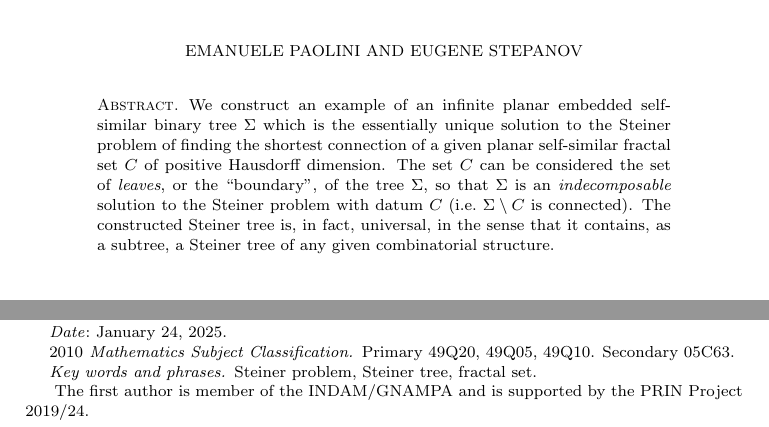
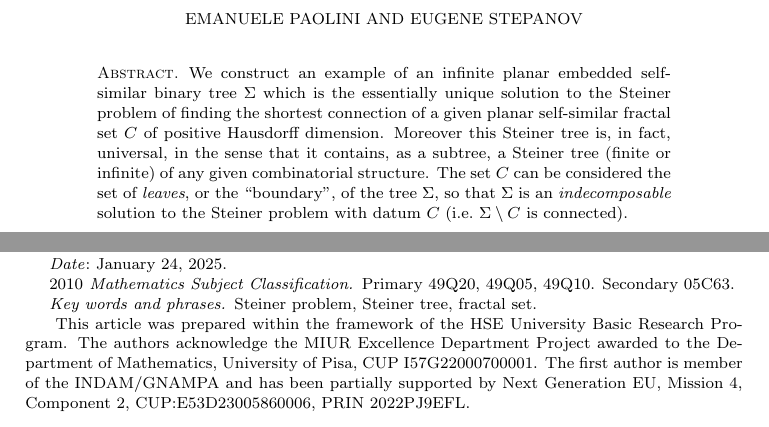
Before and after one commit to paolini/Steiner, a LaTeX paper (SteinerTree.tex): two parts of page 1 of 16, joined at a grey line, cut so that both start at the same text. Compiled offline with pdfLaTeX.

Commit message:
introduction

```diff
--- a/SteinerTree.tex
+++ b/SteinerTree.tex
@@ -56,7 +56,7 @@
 
 \author[Stepanov]{Eugene Stepanov}
 \address[Eugene Stepanov]{%
-  Scuola Normale Superiore, Piazza dei Cavalieri 6, Pisa, Italy
+  Universit\`a di Pisa
   \and
   St.Petersburg Branch of the Steklov Mathematical Institute of the Russian Academy of Sciences,
 	St.Petersburg, Russia
@@ -72,10 +72,11 @@
 
 \thanks{
 	%Data sharing not applicable to this article as no datasets were generated or analysed during the current study.
+  This article was prepared within the framework of the HSE University Basic Research Program.
+  The authors acknowledge the MIUR Excellence Department Project awarded to the
+  Department of Mathematics, University of Pisa, CUP I57G22000700001.
 	The first author is member of the INDAM/GNAMPA
-  and is supported by the PRIN Project 2019/24.
-%	The work of the third author has been partially financed by the
-%  RFBR grant \#20-01-00630 A
+  and has been partially supported by Next Generation EU, Mission 4, Component 2, CUP:E53D23005860006, PRIN 2022PJ9EFL%
 }
 \subjclass[2010]{Primary 49Q20, 49Q05, 49Q10. Secondary 05C63.}
 \keywords{Steiner problem, Steiner tree, fractal set}
@@ -84,18 +85,17 @@
 \title{On the Steiner tree connecting a fractal set}
 
 \begin{document}
-
 \begin{abstract}
 We construct an example of an infinite planar embedded self-similar binary tree
 $\Sigma$ which is the essentially unique solution to the Steiner problem of finding
 the shortest connection of a given planar self-similar fractal set $C$
 of positive Hausdorff dimension.
+Moreover this Steiner tree is, in fact, universal, in the sense that
+it contains, as a subtree, a Steiner tree (finite or infinite) of any given combinatorial structure.
 The set $C$ can be considered the set of \emph{leaves}, or the ``boundary'',
 of the tree $\Sigma$,
 so that $\Sigma$ is an \emph{indecomposable} solution to the Steiner problem
 with datum $C$ (i.e.\ $\Sigma\setminus C$ is connected).
-The constructed Steiner tree is, in fact, universal, in the sense that
-it contains, as a subtree, a Steiner tree of any given combinatorial structure.
 \end{abstract}
 
 \maketitle
```
Also changed, not shown: SteinerTree.tex (3 more changed lines).
